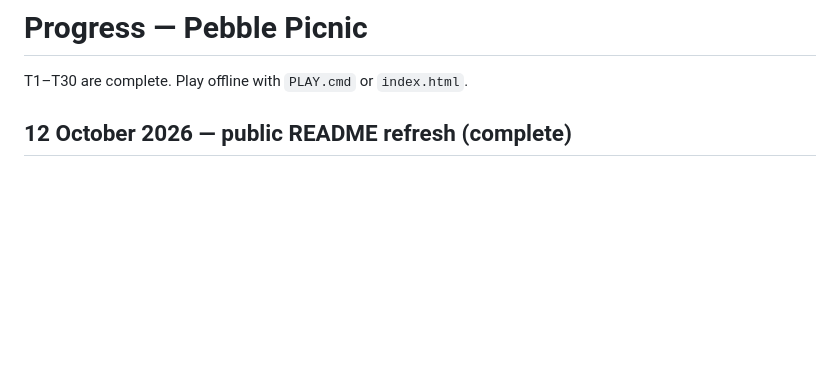
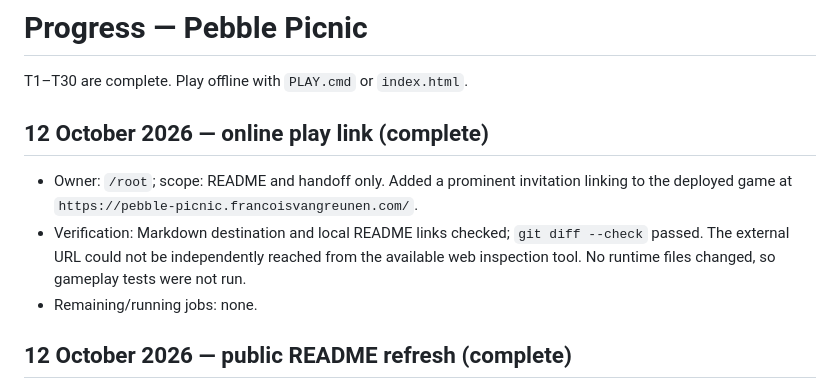
Before and after one commit to fgreunen/pebble-picnic, a Markdown page: PROGRESS.md, the part around the change. Drawn GitHub-style; blank space fills up the shorter version.

Commit message:
docs: link deployed game

```diff
--- a/PROGRESS.md
+++ b/PROGRESS.md
@@ -1,6 +1,12 @@
 # Progress — Pebble Picnic
 
 T1–T30 are complete. Play offline with `PLAY.cmd` or `index.html`.
+
+## 12 October 2026 — online play link (complete)
+
+- Owner: `/root`; scope: README and handoff only. Added a prominent invitation linking to the deployed game at `https://pebble-picnic.francoisvangreunen.com/`.
+- Verification: Markdown destination and local README links checked; `git diff --check` passed. The external URL could not be independently reached from the available web inspection tool. No runtime files changed, so gameplay tests were not run.
+- Remaining/running jobs: none.
 
 ## 12 October 2026 — public README refresh (complete)
 
```
Also changed, not shown: README.md (+2 -0 lines).
